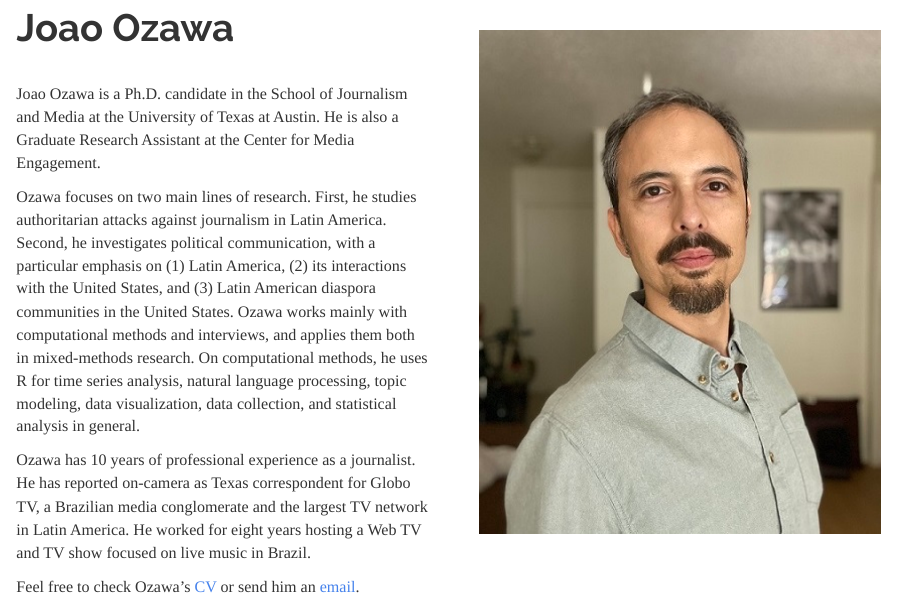
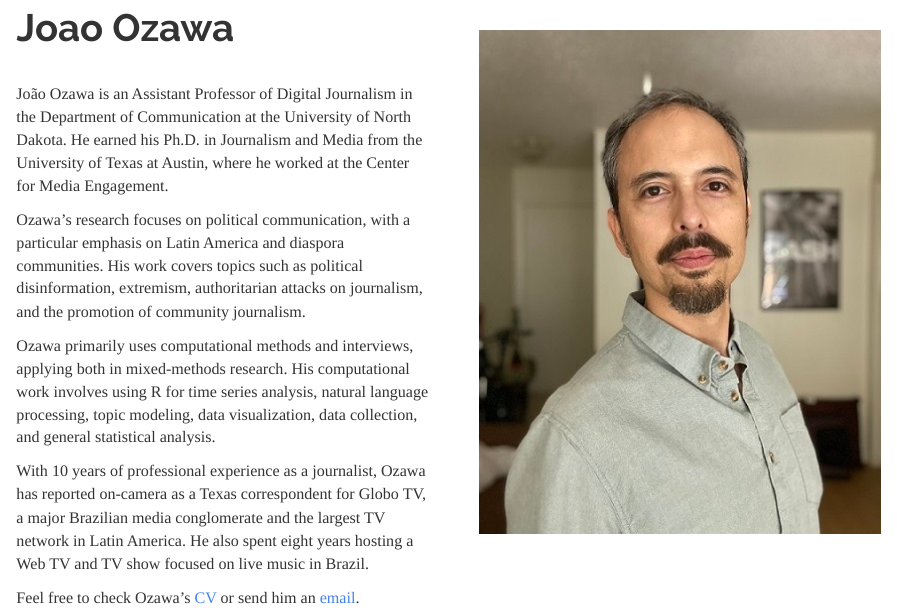
Before and after one commit to joao-ozawa/joao-ozawa.github.io, an R Markdown document (index.Rmd): the page in a window 1100 px wide, from 90 px down. Rendered offline with R 4.5, knitr and Pandoc, with nearby package versions.

Commit message:
Update index.Rmd

```diff
--- a/index.Rmd
+++ b/index.Rmd
@@ -6,10 +6,12 @@ title: "Joao Ozawa"
 ![](images/Joao Ozawa.jpg)
 </div>
 <br>
-Joao Ozawa is a Ph.D. candidate in the School of Journalism and Media at the University of Texas at Austin. He is also a Graduate Research Assistant at the Center for Media Engagement.
+João Ozawa is an Assistant Professor of Digital Journalism in the Department of Communication at the University of North Dakota. He earned his Ph.D. in Journalism and Media from the University of Texas at Austin, where he worked at the Center for Media Engagement.
 
-Ozawa focuses on two main lines of research. First, he studies authoritarian attacks against journalism in Latin America. Second, he investigates political communication, with a particular emphasis on (1) Latin America, (2) its interactions with the United States, and (3) Latin American diaspora communities in the United States. Ozawa works mainly with computational methods and interviews, and applies them both in mixed-methods research. On computational methods, he uses R for time series analysis, natural language processing, topic modeling, data visualization, data collection, and statistical analysis in general.
+Ozawa's research focuses on political communication, with a particular emphasis on Latin America and diaspora communities. His work covers topics such as political disinformation, extremism, authoritarian attacks on journalism, and the promotion of community journalism.
 
-Ozawa has 10 years of professional experience as a journalist. He has reported on-camera as Texas correspondent for Globo TV, a Brazilian media conglomerate and the largest TV network in Latin America. He worked for eight years hosting a Web TV and TV show focused on live music in Brazil.
+Ozawa primarily uses computational methods and interviews, applying both in mixed-methods research. His computational work involves using R for time series analysis, natural language processing, topic modeling, data visualization, data collection, and general statistical analysis.
+
+With 10 years of professional experience as a journalist, Ozawa has reported on-camera as a Texas correspondent for Globo TV, a major Brazilian media conglomerate and the largest TV network in Latin America. He also spent eight years hosting a Web TV and TV show focused on live music in Brazil.
 
 Feel free to check Ozawa's [CV](Joao Ozawa CV.pdf) or send him an [email](mailto:j.ozawa@utexas.edu).
```
